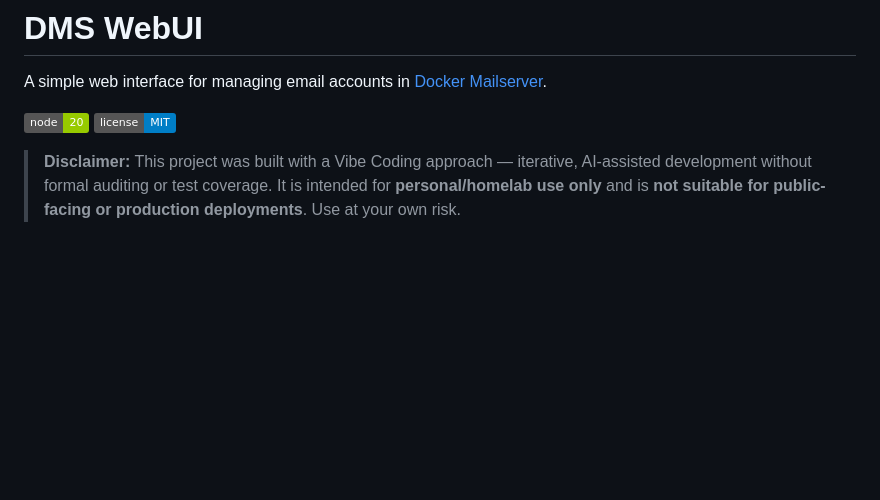
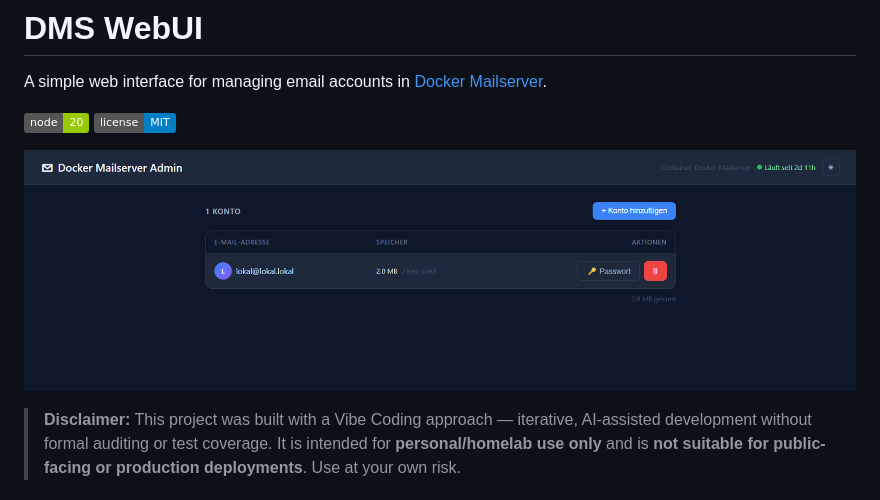
Before and after one commit to apulanto-ai/dms-vault, a Markdown page: README.md, the part around the change. GitHub-like rendering; pictures changed too: docs/screenshot.png (added); badges without logos; blank space fills up the shorter version.

Commit message:
docs: add UI screenshot to README
Co-Authored-By: Claude Sonnet 4.6 <noreply@anthropic.com>

```diff
--- a/README.md
+++ b/README.md
@@ -3,6 +3,8 @@
 A simple web interface for managing email accounts in [Docker Mailserver](https://github.com/docker-mailserver/docker-mailserver).
 
 ![screenshot](https://img.shields.io/badge/node-20-green) ![license](https://img.shields.io/badge/license-MIT-blue)
+
+![DMS WebUI Screenshot](docs/screenshot.png)
 
 > **Disclaimer:** This project was built with a Vibe Coding approach — iterative, AI-assisted development without formal auditing or test coverage. It is intended for **personal/homelab use only** and is **not suitable for public-facing or production deployments**. Use at your own risk.
 
```
